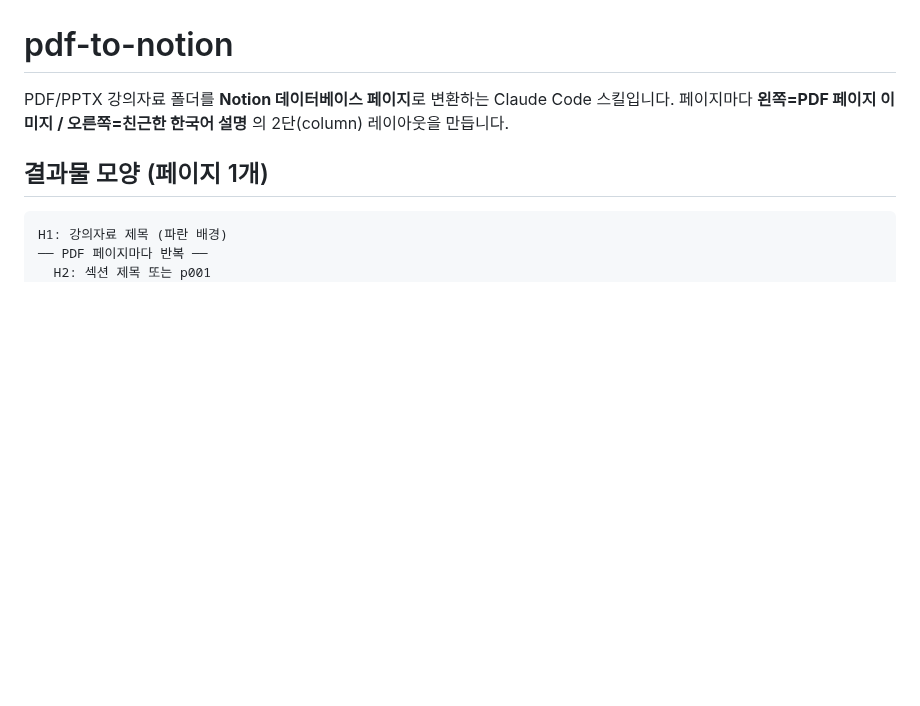
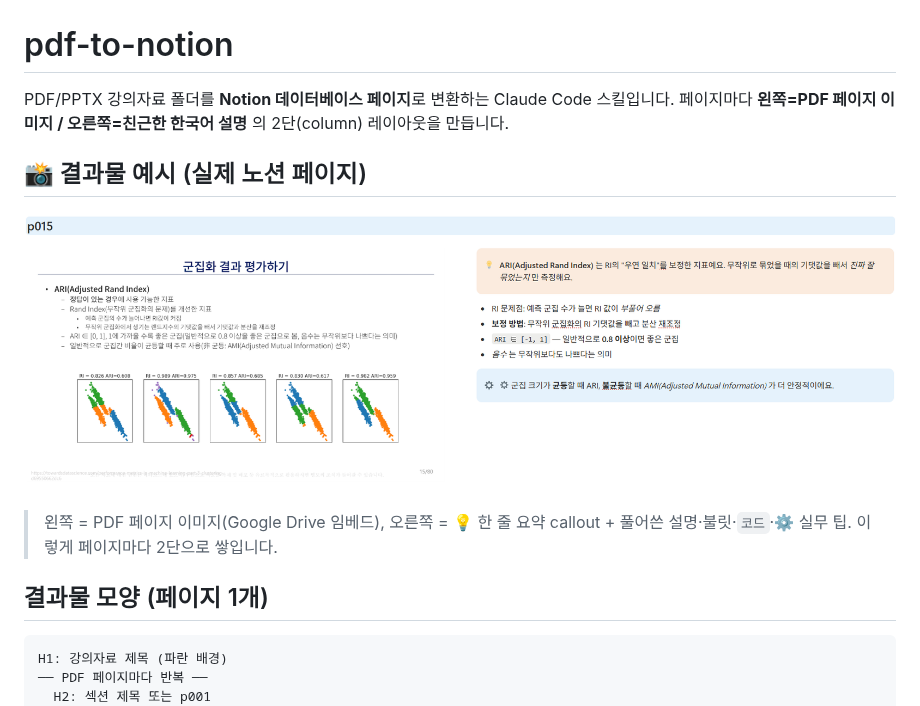
Before and after one commit to HwaminCLaude/Claude-skills, a Markdown page: pdf-to-notion/README.md, the part around the change. Rendered like a GitHub page; pictures changed too: pdf-to-notion/assets/example-result.png (added); blank space fills up the shorter version.

````diff
--- a/pdf-to-notion/README.md
+++ b/pdf-to-notion/README.md
@@ -2,6 +2,11 @@
 
 PDF/PPTX 강의자료 폴더를 **Notion 데이터베이스 페이지**로 변환하는 Claude Code 스킬입니다.
 페이지마다 **왼쪽=PDF 페이지 이미지 / 오른쪽=친근한 한국어 설명** 의 2단(column) 레이아웃을 만듭니다.
+
+## 📸 결과물 예시 (실제 노션 페이지)
+![pdf-to-notion 결과 예시](./assets/example-result.png)
+
+> 왼쪽 = PDF 페이지 이미지(Google Drive 임베드), 오른쪽 = 💡 한 줄 요약 callout + 풀어쓴 설명·불릿·`코드`·⚙️ 실무 팁. 이렇게 페이지마다 2단으로 쌓입니다.
 
 ## 결과물 모양 (페이지 1개)
 ```
````
Also changed, not shown: code-guidebook-notion/README.md (+5 -0 lines), code-guidebook-notion/assets/example-result.png (added).
